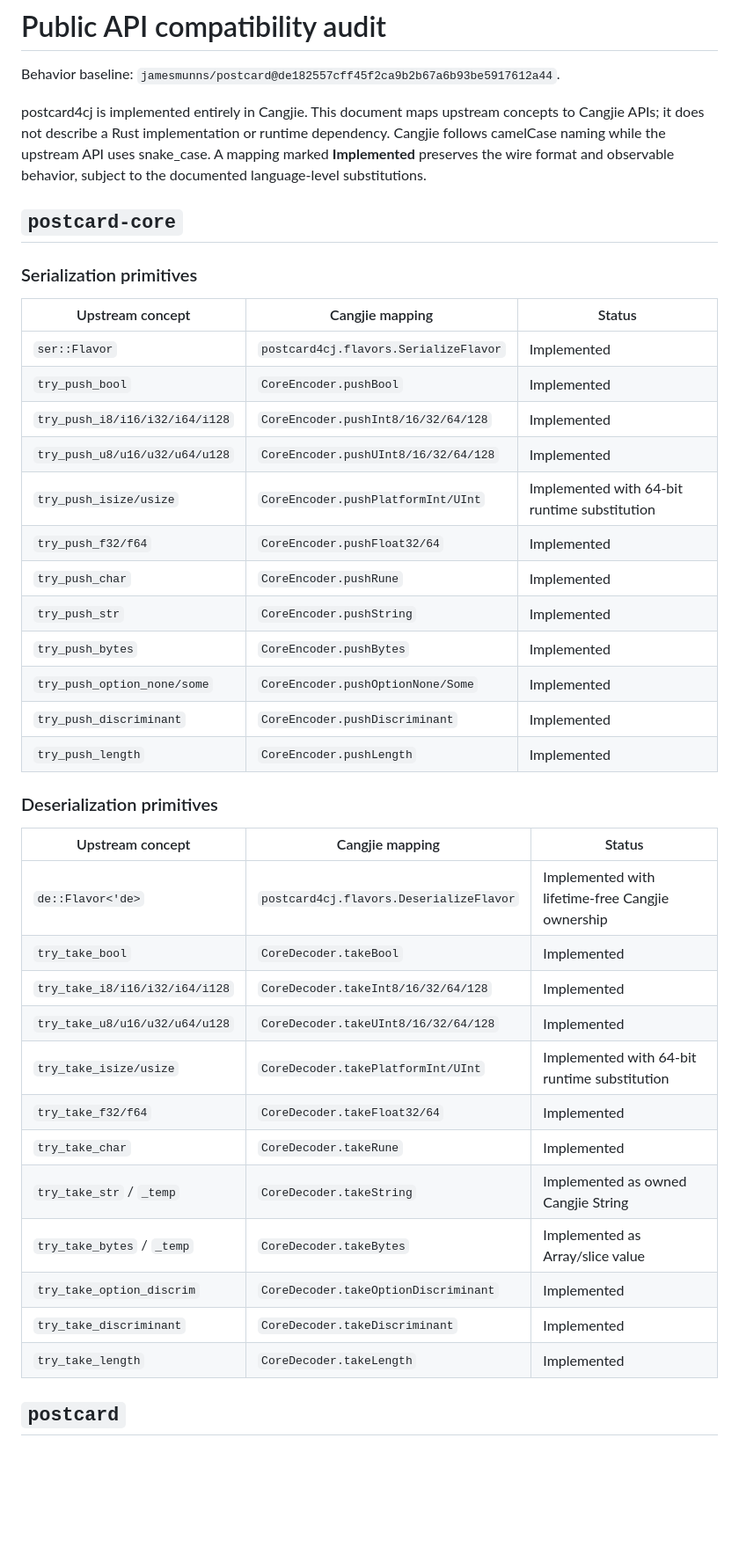
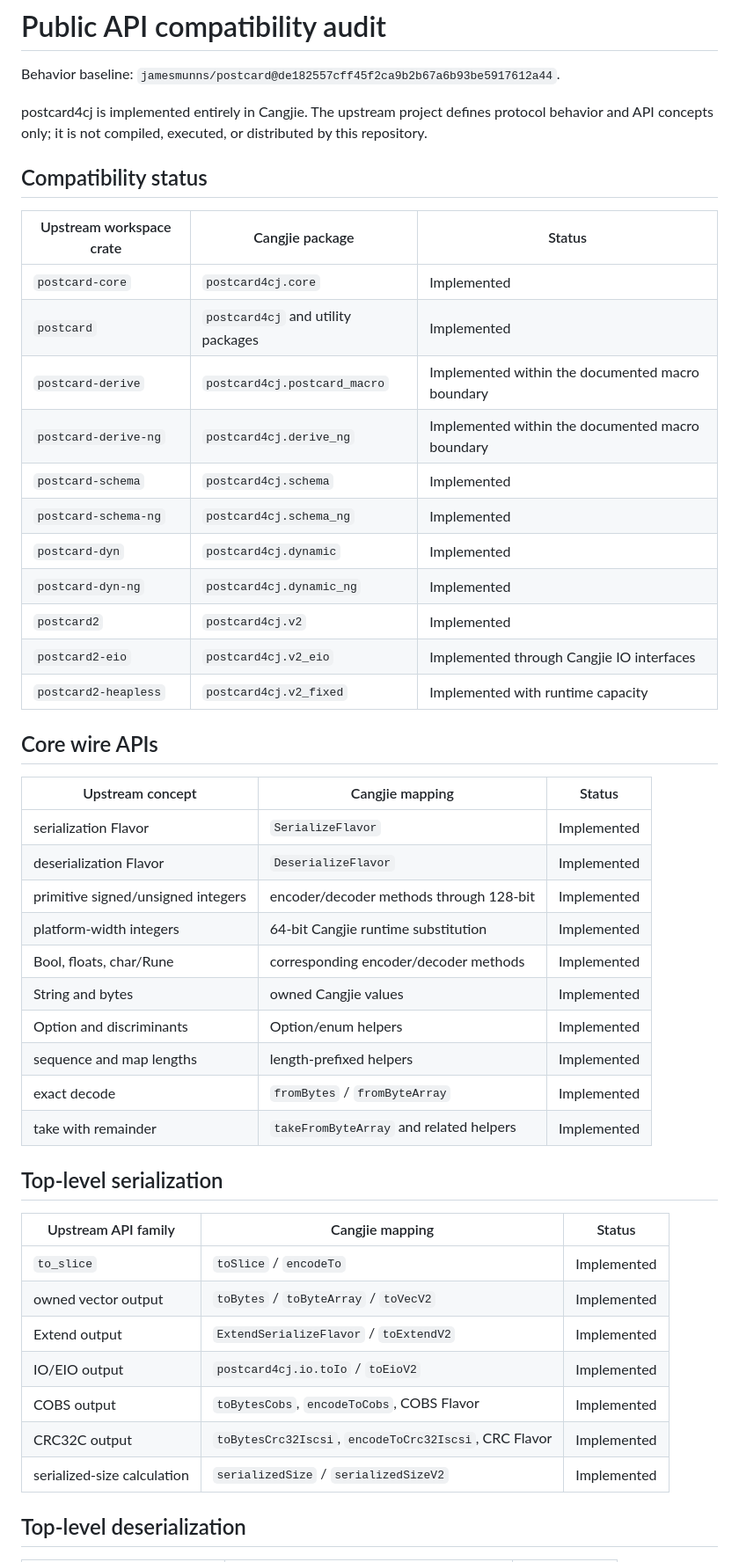
Before and after one commit to hu-qi/postcard4cj, a Markdown page: API_COMPATIBILITY.md, the part around one of its changes. Shown at 88% size. Drawn GitHub-style; blank space fills up the shorter version.

```diff
--- a/API_COMPATIBILITY.md
+++ b/API_COMPATIBILITY.md
@@ -2,43 +2,50 @@
 
 Behavior baseline: `jamesmunns/postcard@de182557cff45f2ca9b2b67a6b93be5917612a44`.
 
-postcard4cj is implemented entirely in Cangjie. This document maps upstream concepts to Cangjie APIs; it does not describe a Rust implementation or runtime dependency. Cangjie follows camelCase naming while the upstream API uses snake_case. A mapping marked **Implemented** preserves the wire format and observable behavior, subject to the documented language-level substitutions.
+postcard4cj is implemented entirely in Cangjie. The upstream project defines protocol behavior and API concepts only; it is not compiled, executed, or distributed by this repository.
 
-## `postcard-core`
+## Compatibility status
 
-### Serialization primitives
+| Upstream workspace crate | Cangjie package | Status |
+|---|---|---|
+| `postcard-core` | `postcard4cj.core` | Implemented |
+| `postcard` | `postcard4cj` and utility packages | Implemented |
+| `postcard-derive` | `postcard4cj.postcard_macro` | Implemented within the documented macro boundary |
+| `postcard-derive-ng` | `postcard4cj.derive_ng` | Implemented within the documented macro boundary |
+| `postcard-schema` | `postcard4cj.schema` | Implemented |
+| `postcard-schema-ng` | `postcard4cj.schema_ng` | Implemented |
+| `postcard-dyn` | `postcard4cj.dynamic` | Implemented |
+| `postcard-dyn-ng` | `postcard4cj.dynamic_ng` | Implemented |
+| `postcard2` | `postcard4cj.v2` | Implemented |
+| `postcard2-eio` | `postcard4cj.v2_eio` | Implemented through Cangjie IO interfaces |
+| `postcard2-heapless` | `postcard4cj.v2_fixed` | Implemented with runtime capacity |
+
+## Core wire APIs
 
 | Upstream concept | Cangjie mapping | Status |
 |---|---|---|
-| `ser::Flavor` | `postcard4cj.flavors.SerializeFlavor` | Implemented |
-| `try_push_bool` | `CoreEncoder.pushBool` | Implemented |
-| `try_push_i8/i16/i32/i64/i128` | `CoreEncoder.pushInt8/16/32/64/128` | Implemented |
-| `try_push_u8/u16/u32/u64/u128` | `CoreEncoder.pushUInt8/16/32/64/128` | Implemented |
-| `try_push_isize/usize` | `CoreEncoder.pushPlatformInt/UInt` | Implemented with 64-bit runtime substitution |
-| `try_push_f32/f64` | `CoreEncoder.pushFloat32/64` | Implemented |
-| `try_push_char` | `CoreEncoder.pushRune` | Implemented |
-| `try_push_str` | `CoreEncoder.pushString` | Implemented |
-| `try_push_bytes` | `CoreEncoder.pushBytes` | Implemented |
-| `try_push_option_none/some` | `CoreEncoder.pushOptionNone/Some` | Implemented |
-| `try_push_discriminant` | `CoreEncoder.pushDiscriminant` | Implemented |
-| `try_push_length` | `CoreEncoder.pushLength` | Implemented |
+| serialization Flavor | `SerializeFlavor` | Implemented |
+| deserialization Flavor | `DeserializeFlavor` | Implemented |
+| primitive signed/unsigned integers | encoder/decoder methods through 128-bit | Implemented |
+| platform-width integers | 64-bit Cangjie runtime substitution | Implemented |
+| Bool, floats, char/Rune | corresponding encoder/decoder methods | Implemented |
+| String and bytes | owned Cangjie values | Implemented |
+| Option and discriminants | Option/enum helpers | Implemented |
+| sequence and map lengths | length-prefixed helpers | Implemented |
+| exact decode | `fromBytes` / `fromByteArray` | Implemented |
+| take with remainder | `takeFromByteArray` and related helpers | Implemented |
 
-### Deserialization primitives
+## Top-level serialization
 
-| Upstream concept | Cangjie mapping | Status |
+| Upstream API family | Cangjie mapping | Status |
 |---|---|---|
-| `de::Flavor<'de>` | `postcard4cj.flavors.DeserializeFlavor` | Implemented with lifetime-free Cangjie ownership |
-| `try_take_bool` | `CoreDecoder.takeBool` | Implemented |
-| `try_take_i8/i16/i32/i64/i128` | `CoreDecoder.takeInt8/16/32/64/128` | Implemented |
-| `try_take_u8/u16/u32/u64/u128` | `CoreDecoder.takeUInt8/16/32/64/128` | Implemented |
-| `try_take_isize/usize` | `CoreDecoder.takePlatformInt/UInt` | Implemented with 64-bit runtime substitution |
-| `try_take_f32/f64` | `CoreDecoder.takeFloat32/64` | Implemented |
-| `try_take_char` | `CoreDecoder.takeRune` | Implemented |
-| `try_take_str` / `_temp` | `CoreDecoder.takeString` | Implemented as owned Cangjie String |
-| `try_take_bytes` / `_temp` | `CoreDecoder.takeBytes` | Implemented as Array/slice value |
-| `try_take_option_discrim` | `CoreDecoder.takeOptionDiscriminant` | Implemented |
-| `try_take_discriminant` | `CoreDecoder.takeDiscriminant` | Implemented |
-| `try_take_length` | `CoreDecoder.takeLength` | Implemented |
+| `to_slice` | `toSlice` / `encodeTo` | Implemented |
+| owned vector output | `toBytes` / `toByteArray` / `toVecV2` | Implemented |
+| Extend output | `ExtendSerializeFlavor` / `toExtendV2` | Implemented |
+| IO/EIO output | `postcard4cj.io.toIo` / `toEioV2` | Implemented |
+| COBS output | `toBytesCobs`, `encodeToCobs`, COBS Flavor | Implemented |
+| CRC32C output | `toBytesCrc32Iscsi`, `encodeToCrc32Iscsi`, CRC Flavor | Implemented |
+| serialized-size calculation | `serializedSize` / `serializedSizeV2` | Implemented |
 
-## `postcard`
+## Top-level deserialization
 
```
Also changed, not shown: other parts of API_COMPATIBILITY.md (+76 -152 lines).
